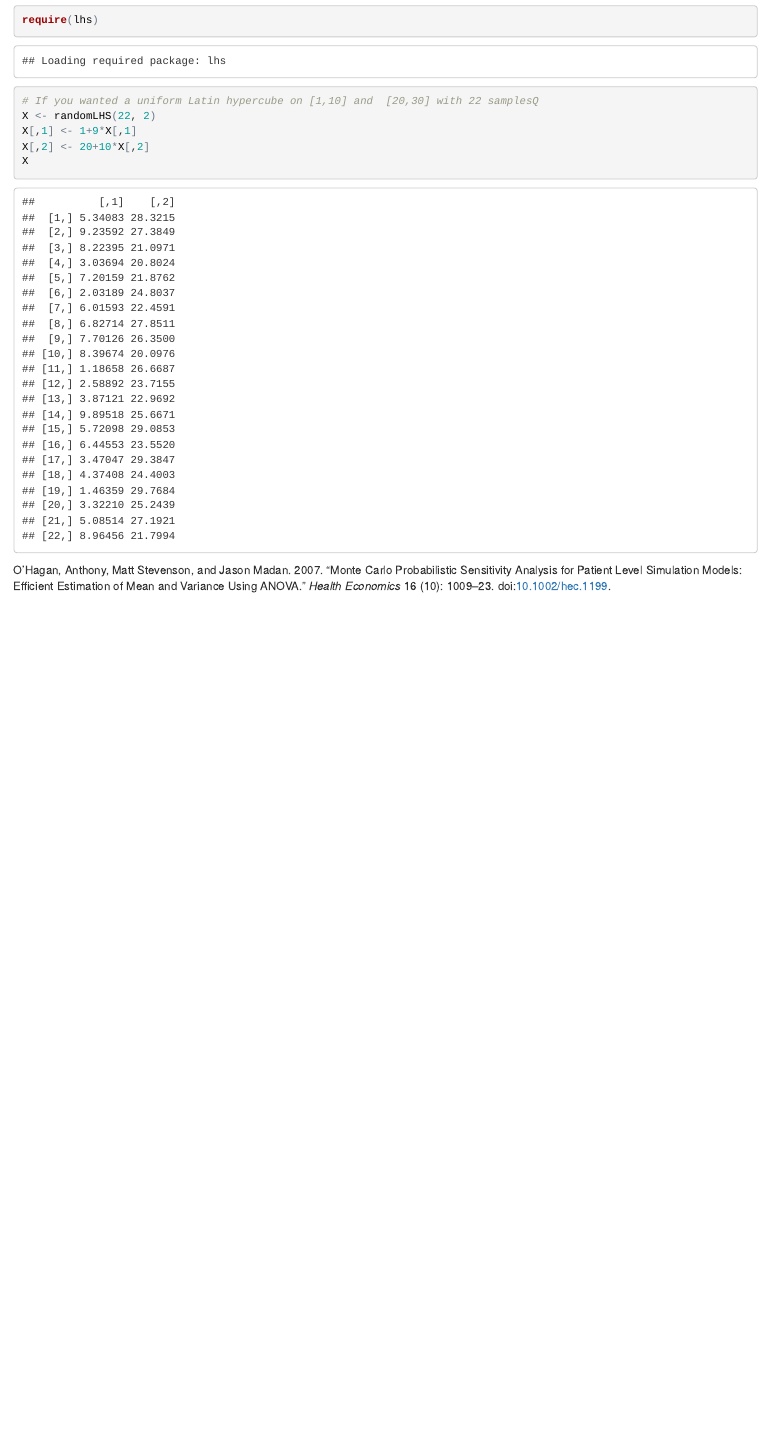
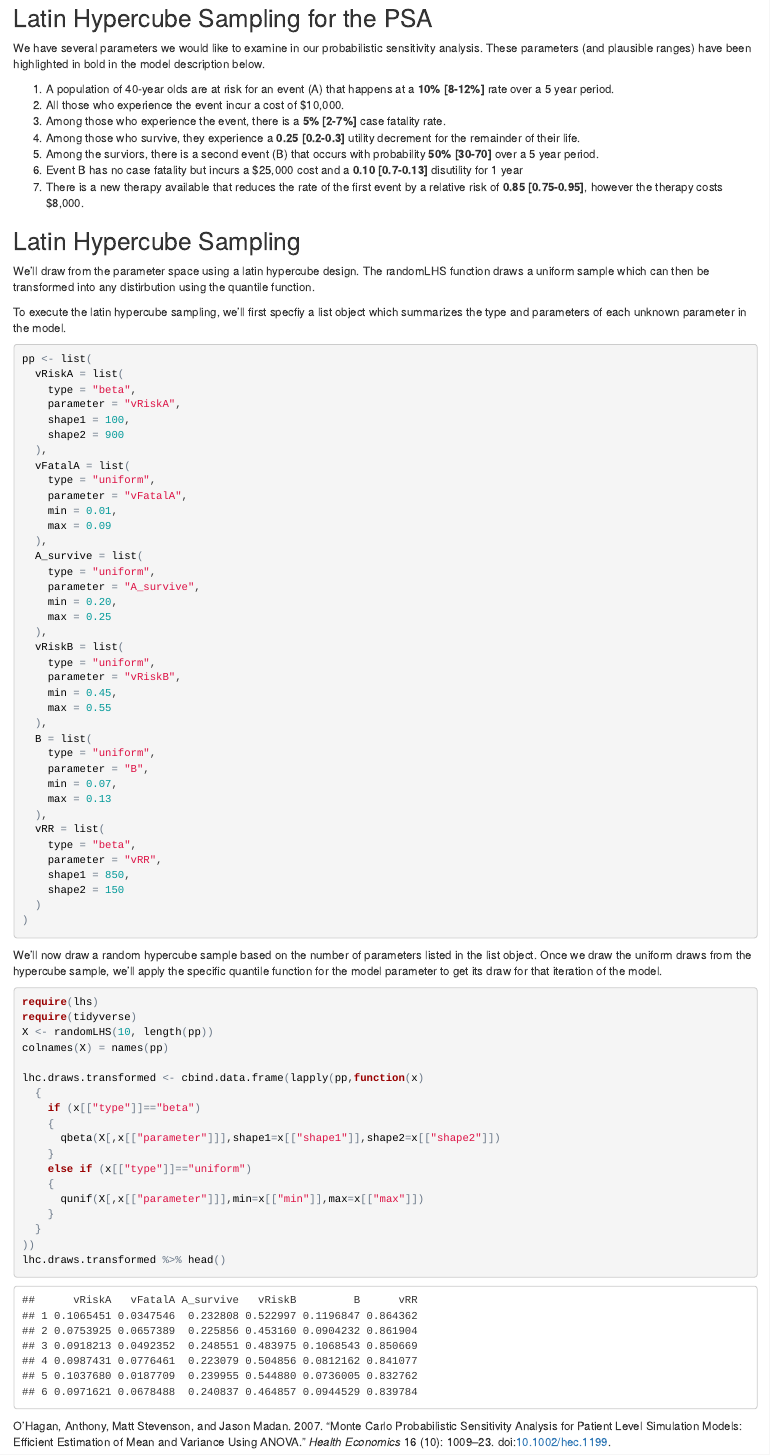
Before and after one commit to spgarbet/right, an R Markdown document (simple/psa-voi-with-des.Rmd): the page in a window 1100 px wide, from 3180 px down before the commit and from 3160 px down after it. The pictures show the output file simple/psa-voi-with-des.html that the author committed with the source, opened offline.

Commit message:
Added hypercube sampling

````diff
--- a/simple/psa-voi-with-des.Rmd
+++ b/simple/psa-voi-with-des.Rmd
@@ -153,15 +154,87 @@ NMB %>% summarise(mNMB = mean(NMB), vNMB = var(NMB)) %>% mutate( seNMB = sqrt(vN
 ```
 
 
+## Latin Hypercube Sampling for the PSA
+
+We have several parameters we would like to examine in our probabilistic sensitivity analysis.  These parameters (and plausible ranges) have been highlighted in bold in the model description below.
+
+1. A population of 40-year olds are at risk for an event (A) that happens at a **10% [8-12%]** rate over a 5 year period.
+2. All those who experience the event incur a cost of $10,000.
+3. Among those who experience the event, there is a **5% [2-7%]** case fatality rate.
+4. Among those who survive, they experience a **0.25 [0.2-0.3]** utility decrement for the remainder of their life.
+5. Among the surviors, there is a second event (B) that occurs with probability **50% [30-70]** over a 5 year period.
+6. Event B has no case fatality but incurs a $25,000 cost and a **0.10 [0.7-0.13]** disutility for 1 year
+7. There is a new therapy available that reduces the rate of the first event by a relative risk of **0.85 [0.75-0.95]**, however the therapy costs $8,000.
+
+
 ## Latin Hypercube Sampling
 
+We'll draw from the parameter space using a latin hypercube design.  The randomLHS function draws a uniform sample which can then be transformed into any distirbution using the quantile function.
+
+To execute the latin hypercube sampling, we'll first specfiy a list object which summarizes the type and parameters of each unknown parameter in the model.
+
 ```{r}
-require(lhs)
-# If you wanted a uniform Latin hypercube on [1,10] and  [20,30] with 22 samplesQ
-X <- randomLHS(22, 2)
-X[,1] <- 1+9*X[,1]
-X[,2] <- 20+10*X[,2]
-X
+pp <- list(
+  vRiskA = list(
+    type = "beta",
+    parameter = "vRiskA",
+    shape1 = 100,
+    shape2 = 900
+  ),
+  vFatalA = list(
+    type = "uniform",
+    parameter = "vFatalA",
+    min = 0.01,
+    max = 0.09
+  ),
+  A_survive = list(
+    type = "uniform",
+    parameter = "A_survive",
+    min = 0.20,
+    max = 0.25
+  ),
+  vRiskB = list(
+    type = "uniform",
+    parameter = "vRiskB",
+    min = 0.45,
+    max = 0.55
+  ),
+  B = list(
+    type = "uniform",
+    parameter = "B",
+    min = 0.07,
+    max = 0.13
+  ),
+  vRR = list(
+    type = "beta",
+    parameter = "vRR",
+    shape1 = 850,
+    shape2 = 150
+  )
+)
+```
+
+We'll now draw a random hypercube sample based on the number of parameters listed in the list object.  Once we draw the uniform draws from the hypercube sample, we'll apply the specific quantile function for the model parameter to get its draw for that iteration of the model.
 
 
+```{r, message=FALSE, warning=FALSE}
+require(lhs)
+require(tidyverse)
+X <- randomLHS(10, length(pp))
+colnames(X) = names(pp)
+
+lhc.draws.transformed <- cbind.data.frame(lapply(pp,function(x)
+  {
+    if (x[["type"]]=="beta")
+    {
+      qbeta(X[,x[["parameter"]]],shape1=x[["shape1"]],shape2=x[["shape2"]])
+    }
+    else if (x[["type"]]=="uniform")
+    {
+      qunif(X[,x[["parameter"]]],min=x[["min"]],max=x[["max"]])
+    }
+  }
+))
+lhc.draws.transformed %>% head()
+
 ```
````
Also changed, not shown: simple/costs_simple.R (+1 -0 lines), simple/psa-voi-with-des.html, simple/psa-voi-with-des.nb.html, simple/psa-voi-with-des.Rmd (3 more changed lines).
